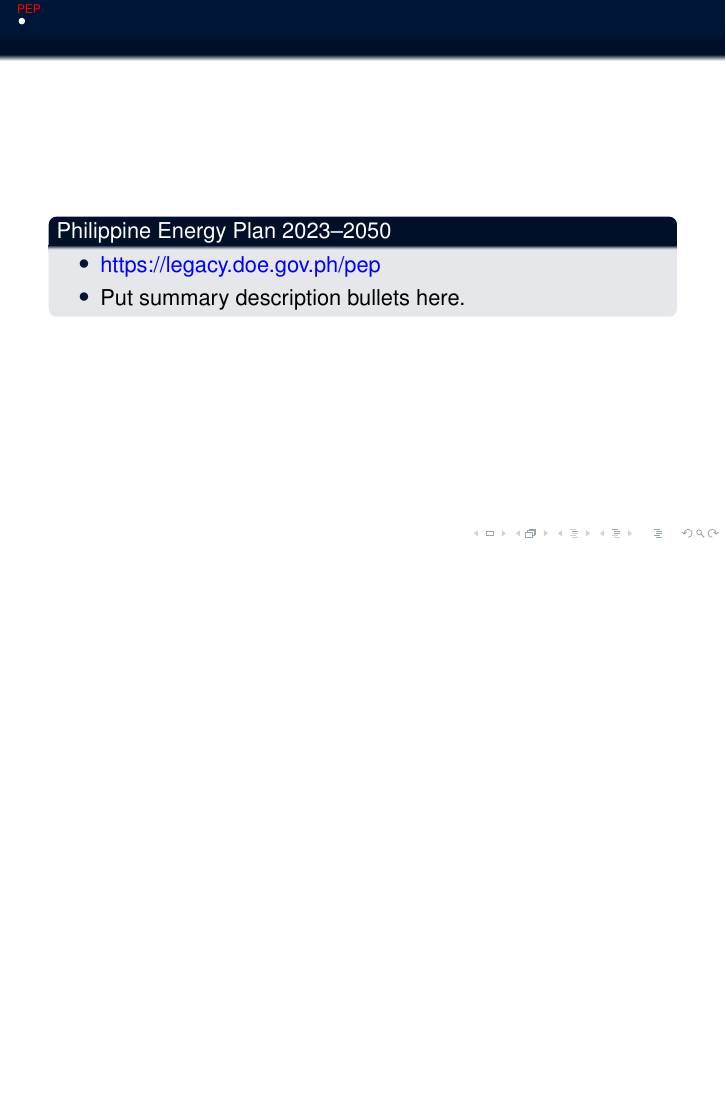
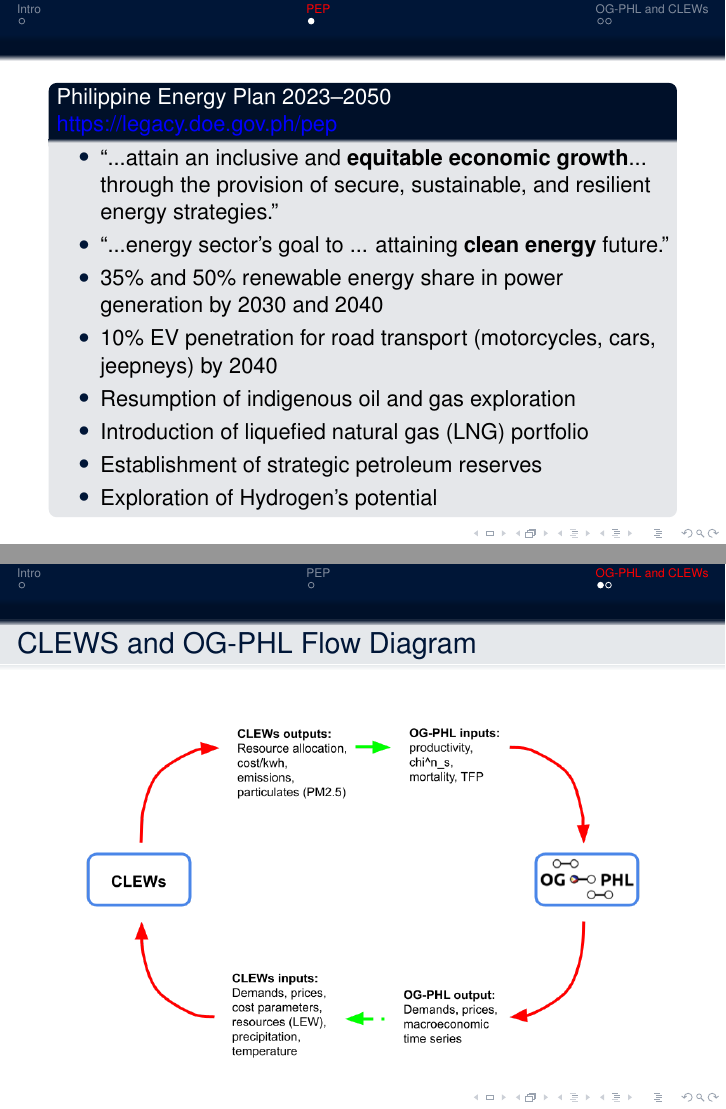
Before and after one commit to EAPD-DRB/OG-CLEWs, LaTeX slides (Presentations/Day2/PEP_simulation_intro/PEP_simulation_intro.tex): page 2 of 2 before the commit and pages 3 and 4 of 5 after it, the two joined at a grey line, the shorter picture padded with empty space. Compiled offline with pdfLaTeX.

Commit message:
Updated files

```diff
--- a/Presentations/Day2/PEP_simulation_intro/PEP_simulation_intro.tex
+++ b/Presentations/Day2/PEP_simulation_intro/PEP_simulation_intro.tex
@@ -17,3 +17,4 @@
 \end{frame}
 
 
+\section{Intro}
@@ -21,11 +43,25 @@
 
   \begin{frame}
     \frametitle{}
-    \begin{block}{Philippine Energy Plan 2023--2050}
+    \begin{block}{Philippine Energy Plan 2023--2050 \href{https://legacy.doe.gov.ph/pep}{https://legacy.doe.gov.ph/pep}}
       \begin{itemize}
-        \item \href{https://legacy.doe.gov.ph/pep}{https://legacy.doe.gov.ph/pep}
-        \item Put summary description bullets here.
+        \item ``...attain an inclusive and \textbf{equitable economic growth}... through the provision of secure, sustainable, and resilient energy strategies.''
+        \item ``...energy sector's goal to ... attaining \textbf{clean energy} future.''
+        \item 35\% and 50\% renewable energy share in power generation by 2030 and 2040
+        \item 10\% EV penetration for road transport (motorcycles, cars, jeepneys) by 2040
+        \item Resumption of indigenous oil and gas exploration
+        \item Introduction of liquefied natural gas (LNG) portfolio
+        \item Establishment of strategic petroleum reserves
+        \item Exploration of Hydrogen's potential
       \end{itemize}
     \end{block}
   \end{frame}
 
+\section{OG-PHL and CLEWs}
+
+  \begin{frame}
+    \frametitle{CLEWS and OG-PHL Flow Diagram}
+    \begin{figure}[htb]\centering
+      \includegraphics[scale=0.35]{./images/OG-CLEWSflowchart.png}
+    \end{figure}
+  \end{frame}
```
Also changed, not shown: Presentations/Day2/PEP_simulation_intro/PEP_simulation_intro.pdf, Presentations/Day2/PEP_simulation_intro/images/OG-CLEWSflowchart.png (added), Presentations/Day2/PEP_simulation_intro/PEP_simulation_intro.tex (37 more changed lines).
